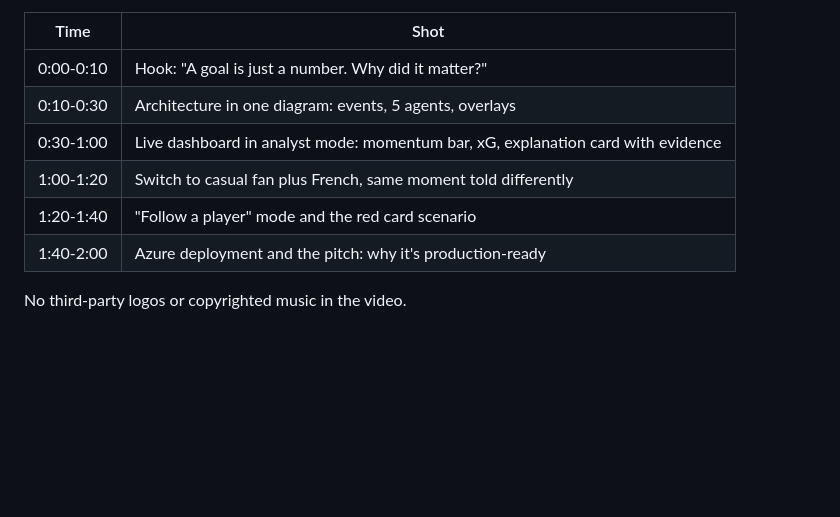
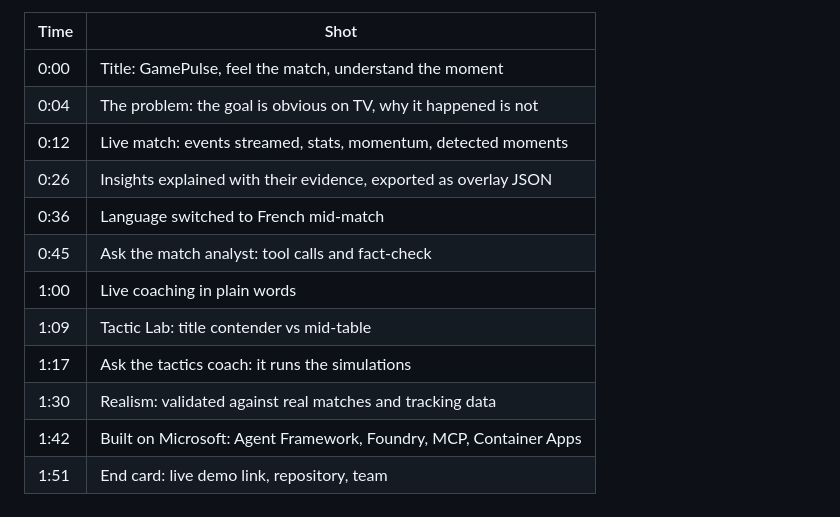
Before and after one commit to Wael-Akhdar/InsideTheGame, a Markdown page: docs/SUBMISSION.md, the part around one of its changes. GitHub-like rendering; blank space fills up the shorter version.

```diff
--- a/docs/SUBMISSION.md
+++ b/docs/SUBMISSION.md
@@ -54,10 +94,14 @@ Grand Prize, Best Use of Microsoft Foundry, Best Multi-Agent System, Best Azure
 | Time | Shot |
 |---|---|
-| 0:00-0:10 | Hook: "A goal is just a number. Why did it matter?" |
-| 0:10-0:30 | Architecture in one diagram: events, 5 agents, overlays |
-| 0:30-1:00 | Live dashboard in analyst mode: momentum bar, xG, explanation card with evidence |
-| 1:00-1:20 | Switch to casual fan plus French, same moment told differently |
-| 1:20-1:40 | "Follow a player" mode and the red card scenario |
-| 1:40-2:00 | Azure deployment and the pitch: why it's production-ready |
-
-No third-party logos or copyrighted music in the video.
+| 0:00 | Title: GamePulse, feel the match, understand the moment |
+| 0:04 | The problem: the goal is obvious on TV, why it happened is not |
+| 0:12 | Live match: events streamed, stats, momentum, detected moments |
+| 0:26 | Insights explained with their evidence, exported as overlay JSON |
+| 0:36 | Language switched to French mid-match |
+| 0:45 | Ask the match analyst: tool calls and fact-check |
+| 1:00 | Live coaching in plain words |
+| 1:09 | Tactic Lab: title contender vs mid-table |
+| 1:17 | Ask the tactics coach: it runs the simulations |
+| 1:30 | Realism: validated against real matches and tracking data |
+| 1:42 | Built on Microsoft: Agent Framework, Foundry, MCP, Container Apps |
+| 1:51 | End card: live demo link, repository, team |
```
Also changed, not shown: other parts of docs/SUBMISSION.md (+76 -36 lines).
